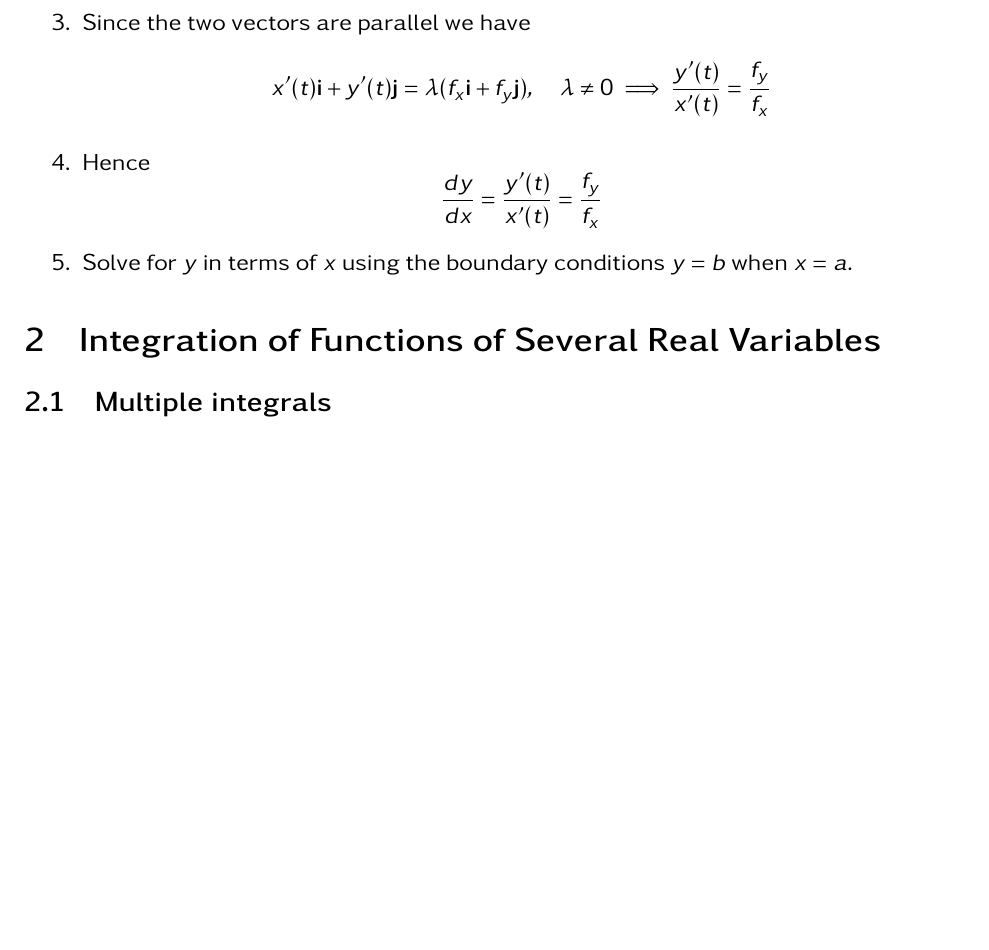
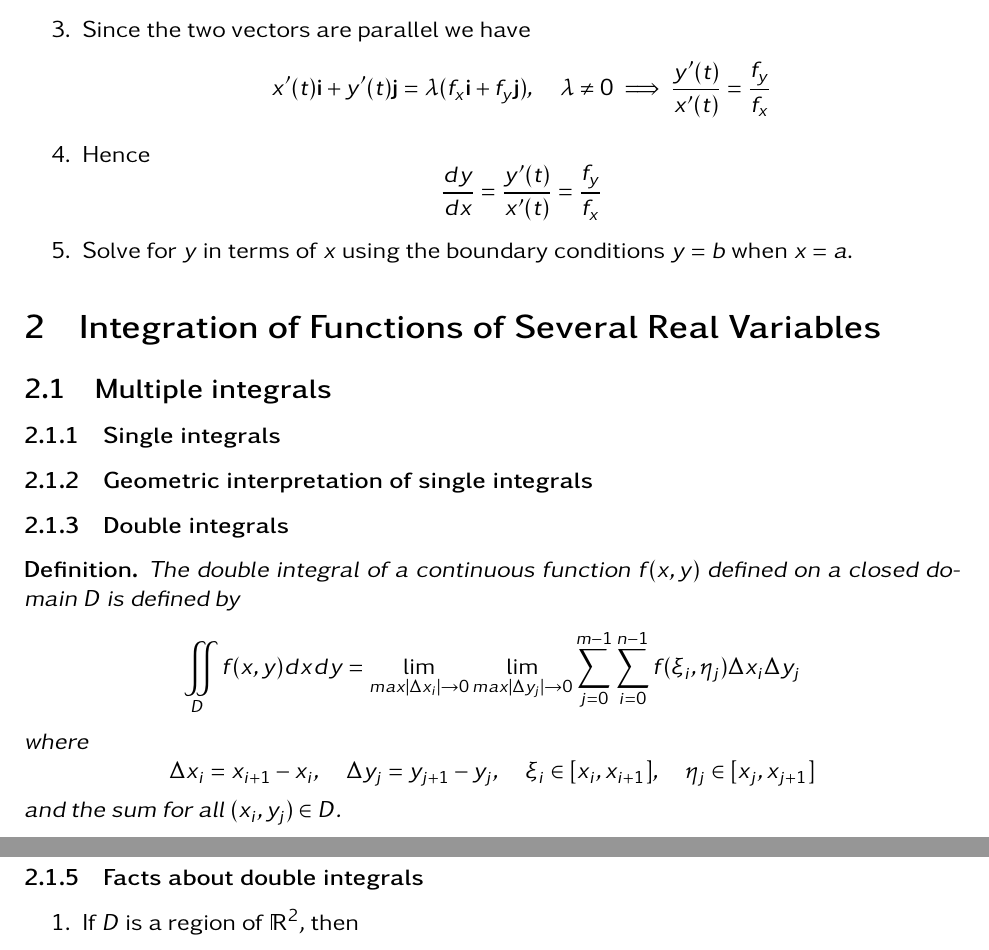
Before and after one commit to Johm000/notes, a LaTeX document (msm2aa.tex): part of page 7 of 7 before the commit and two parts of pages 7 and 8 of 8 after it, the two joined at a grey line, cut so that both start at the same text, the shorter picture padded with empty space. Compiled offline with pdfLaTeX.

Commit message:
Updates.

```diff
--- a/msm2aa.tex
+++ b/msm2aa.tex
@@ -259,5 +259,29 @@
 \section{Integration of Functions of Several Real Variables}
 
 	\subsection{Multiple integrals}
+		\subsubsection{Single integrals}
+
+		\subsubsection{Geometric interpretation of single integrals}
+
+		\subsubsection{Double integrals}
+		\begin{defn}
+			The double integral of a continuous function $f(x,y)$ defined on a closed domain $D$ is defined by
+			\[
+				\iint\limits_D f(x,y) dxdy = \lim_{max|\Delta x_i| \to 0} \lim_{max|\Delta y_j| \to 0} \sum_{j=0}^{m-1} \sum_{i=0}^{n-1} f( \xi_i, \eta_j) \Delta x_i \Delta y_j
+			\]
+			where
+			\[
+				\Delta x_i = x_{i+1}- x_i, \quad \Delta y_j = y_{j+1}- y_j, \quad \xi_i \in [x_i, x_{i+1}], \quad \eta_j \in [x_j, x_{j+1}]
+			\]
+			and the sum for all $(x_i, y_j) \in D$.
+		\end{defn}
+
+		\subsubsection{Geometric interpretation of double integrals}
+
+		\subsubsection{Facts about double integrals}
+		\begin{enumerate}
+			\item If $D$ is a region of $\mathbb{R}^2$, then
+		\end{enumerate}
+
 
 \end{document}
```
Also changed, not shown: gfx/msm2aa/double_integral.png (added), gfx/msm2aa/single_integral.png (added).
